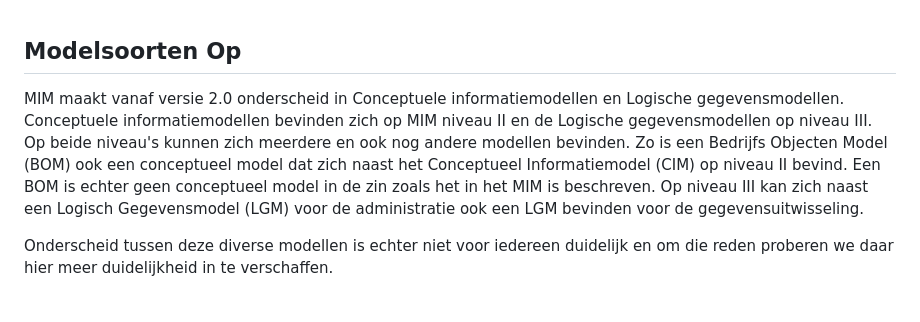
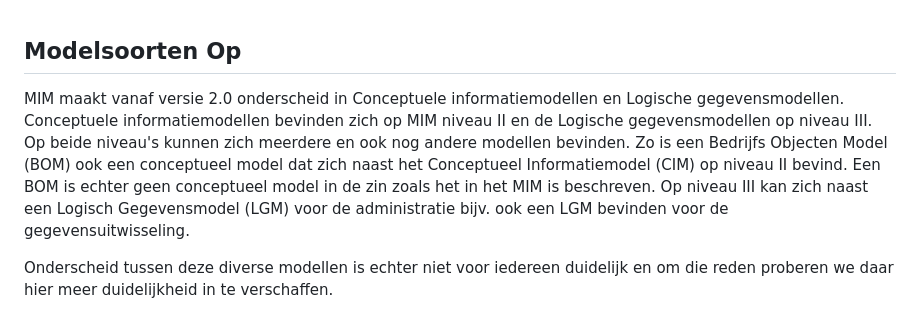
Before and after one commit to Geonovum/mim-best-practices, a Markdown page: Modelsoorten.md, the part around the change. GitHub-like rendering.

```diff
--- a/Modelsoorten.md
+++ b/Modelsoorten.md
@@ -1,6 +1,6 @@
 ## Modelsoorten Op
 
-MIM maakt vanaf versie 2.0 onderscheid in Conceptuele informatiemodellen en Logische gegevensmodellen. Conceptuele informatiemodellen bevinden zich op MIM niveau II en de Logische gegevensmodellen op niveau III. Op beide niveau's kunnen zich meerdere en ook nog andere modellen bevinden. Zo is een Bedrijfs Objecten Model (BOM) ook een conceptueel model dat zich naast het Conceptueel Informatiemodel (CIM) op niveau II bevind. Een BOM is echter geen conceptueel model in de zin zoals het in het MIM is beschreven. Op niveau III kan zich naast een Logisch Gegevensmodel (LGM) voor de administratie ook een LGM bevinden voor de gegevensuitwisseling.
+MIM maakt vanaf versie 2.0 onderscheid in Conceptuele informatiemodellen en Logische gegevensmodellen. Conceptuele informatiemodellen bevinden zich op MIM niveau II en de Logische gegevensmodellen op niveau III. Op beide niveau's kunnen zich meerdere en ook nog andere modellen bevinden. Zo is een Bedrijfs Objecten Model (BOM) ook een conceptueel model dat zich naast het Conceptueel Informatiemodel (CIM) op niveau II bevind. Een BOM is echter geen conceptueel model in de zin zoals het in het MIM is beschreven. Op niveau III kan zich naast een Logisch Gegevensmodel (LGM) voor de administratie bijv. ook een LGM bevinden voor de gegevensuitwisseling.
 
 Onderscheid tussen deze diverse modellen is echter niet voor iedereen duidelijk en om die reden proberen we daar hier meer duidelijkheid in te verschaffen.
 
```
